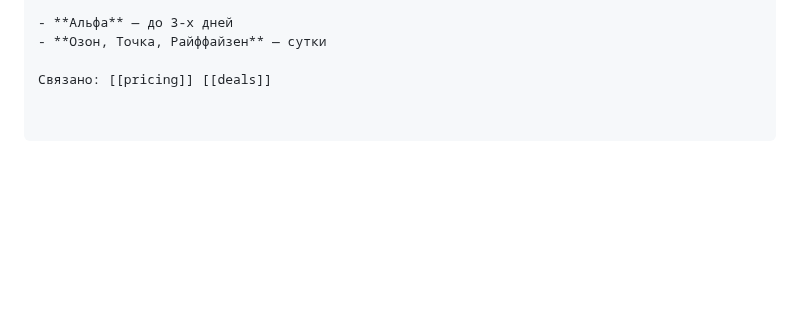
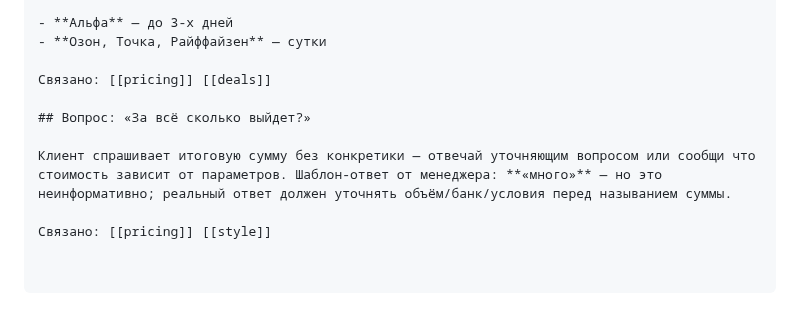
Before and after one commit to simba-stack/workchat-bot, a Markdown page: knowledge/faq.md, the part around the change. GitHub-like rendering; blank space fills up the shorter version.

Commit message:
ai-knowledge: FAQ — ответ на вопрос об итоговой стоимости

```diff
--- a/knowledge/faq.md
+++ b/knowledge/faq.md
@@ -1462,3 +1462,9 @@ A: ...
 - **Озон, Точка, Райффайзен** — сутки
 
 Связано: [[pricing]] [[deals]]
+
+## Вопрос: «За всё сколько выйдет?»
+
+Клиент спрашивает итоговую сумму без конкретики — отвечай уточняющим вопросом или сообщи что стоимость зависит от параметров. Шаблон-ответ от менеджера: **«много»** — но это неинформативно; реальный ответ должен уточнять объём/банк/условия перед называнием суммы.
+
+Связано: [[pricing]] [[style]]
```
